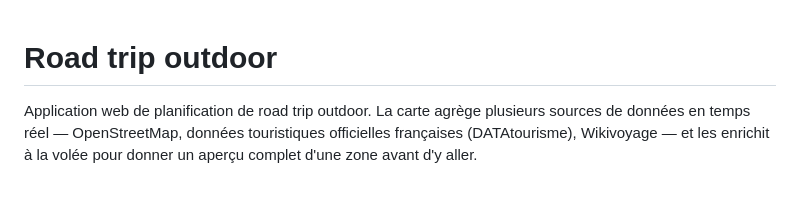
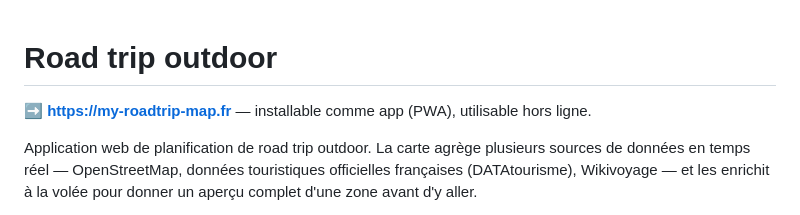
Before and after one commit to modao27/road-tripmap, a Markdown page: README.md, the part around the change. GitHub-like rendering; blank space fills up the shorter version.

Commit message:
docs: URL de production en tete du README (my-roadtrip-map.fr)
Verifiee de bout en bout : HTTPS force (301 http -> https), www OK,
service worker, manifest et assets servis en 200.

Co-Authored-By: Claude Fable 5 <noreply@anthropic.com>

```diff
--- a/README.md
+++ b/README.md
@@ -1,4 +1,6 @@
 # Road trip outdoor
+
+**➡ https://my-roadtrip-map.fr** — installable comme app (PWA), utilisable hors ligne.
 
 Application web de planification de road trip outdoor. La carte agrège plusieurs sources de données en temps réel — OpenStreetMap, données touristiques officielles françaises (DATAtourisme), Wikivoyage — et les enrichit à la volée pour donner un aperçu complet d'une zone avant d'y aller.
 
```
